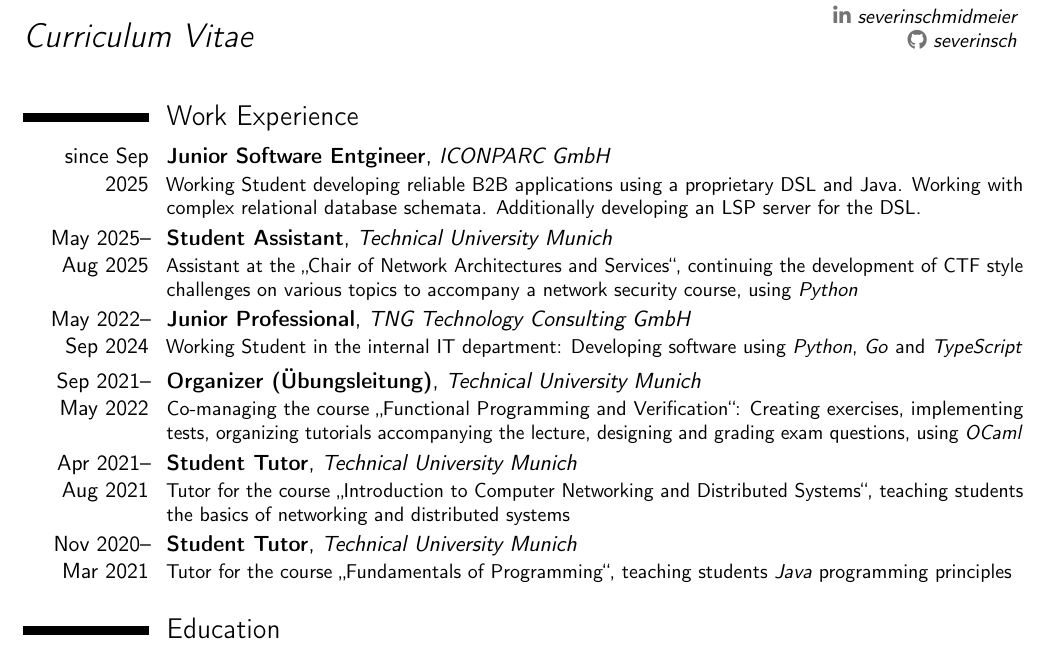
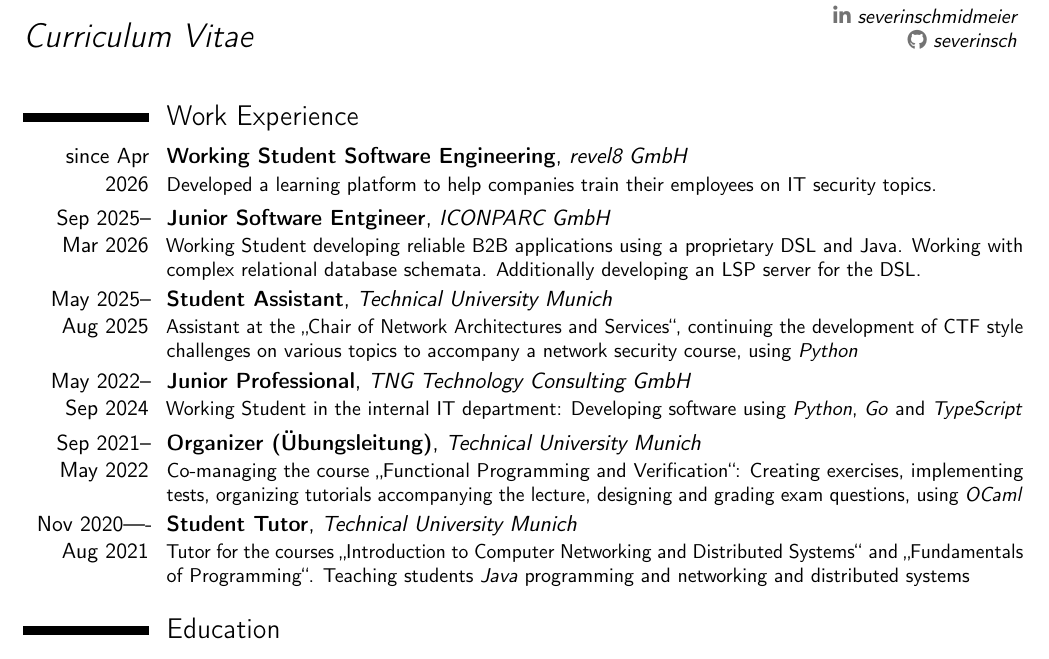
Before and after one commit to severinsch/cv, a LaTeX CV (resume_modern/resume.tex, which reads resume_modern/content/work.tex): part of page 1 of 2, cut so that both start at the same text. Compiled offline with pdfLaTeX.

Commit message:
updated CVs

```diff
--- a/resume_modern/content/work.tex
+++ b/resume_modern/content/work.tex
@@ -1,11 +1,14 @@
 \langen{\section{Work Experience}}
 \langde{\section{Arbeitserfahrungen}}
 
-\langen{\cventry{since Sep 2025}{\textbf{Junior Software Entgineer}}{\textit{ICONPARC GmbH}}{}{}{Working Student developing reliable B2B applications using a proprietary DSL and Java. Working with complex relational database schemata. Additionally developing an LSP server for the DSL.}}
-\langde{\cventry{since Sep 2025}{\textbf{Junior Software Entgineer}}{\textit{ICONPARC GmbH}}{}{}{Working Student für die Entwicklung zuverlässiger B2B Anwendungen mit einer internen DSL und Java. Arbeit mit komplexen relationalen Datanbenk Schemata. Zusätzlich Entwicklung eines LSP Servers für die DSL.}}
+\langen{\cventry{since Apr 2026}{\textbf{Working Student Software Engineering}}{\textit{revel8 GmbH}}{}{}{Developed a learning platform to help companies train their employees on IT security topics.}}
+\langde{\cventry{since Apr 2026}{\textbf{Werkstudent Software Engineering}}{\textit{revel8 GmbH}}{}{}{Entwicklung einer Lernplattform, die Unternehmen dabei unterstützt, ihre Mitarbeiter zu IT-Sicherheitsthemen zu schulen.}}
+
+\langen{\cventry{Sep 2025--\\Mar 2026}{\textbf{Junior Software Entgineer}}{\textit{ICONPARC GmbH}}{}{}{Working Student developing reliable B2B applications using a proprietary DSL and Java. Working with complex relational database schemata. Additionally developing an LSP server for the DSL.}}
+\langde{\cventry{Sep 2025--\\Mar 2026}{\textbf{Junior Software Entgineer}}{\textit{ICONPARC GmbH}}{}{}{Working Student für die Entwicklung zuverlässiger B2B Anwendungen mit einer internen DSL und Java. Arbeit mit komplexen relationalen Datanbenk Schemata. Zusätzlich Entwicklung eines LSP Servers für die DSL.}}
 
 \langen{\cventry{May 2025--\\Aug 2025}{\textbf{Student Assistant}}{\textit{Technical University Munich}}{}{}{Assistant at the \enquote{Chair of Network Architectures and Services}, continuing the development of CTF style challenges on various topics to accompany a network security course, using \textit{Python}}}
-\langde{\cventry{May 2025--\\Aug 2025}{\textbf{Studentische Hilfskraft}}{\textit{Technische Universität München}}{}{}{Hilfskraft am \enquote{Lehrstuhl für Netzarchitekturen und Netzdienste}, fortführende Entwicklung von CTF Aufgaben zu verschiedenen Themen zur Begleitung einer Netzwerksicherheitsvorlesung}}
+\langde{\cventry{Mai 2025--\\Aug 2025}{\textbf{Studentische Hilfskraft}}{\textit{Technische Universität München}}{}{}{Hilfskraft am \enquote{Lehrstuhl für Netzarchitekturen und Netzdienste}, fortführende Entwicklung von CTF Aufgaben zu verschiedenen Themen zur Begleitung einer Netzwerksicherheitsvorlesung}}
 
 
 \langen{\cventry{May 2022--\\Sep 2024}{\textbf{Junior Professional}}{\textit{TNG Technology Consulting GmbH}}{}{}{Working Student in the internal IT department: Developing software using \textit{Python}, \textit{Go} and \textit{TypeScript}}}
@@ -14,8 +17,5 @@
 \langen{\cventry{Sep 2021--\\May 2022}{\textbf{Organizer (Übungsleitung)}}{\textit{Technical University Munich}}{}{}{Co-managing the course \enquote{Functional Programming and Verification}: Creating exercises, implementing tests, organizing tutorials accompanying the lecture, designing and grading exam questions, using \textit{OCaml}}}
 \langde{\cventry{Sep 2021--\\Mai 2022}{\textbf{Übungsleitung}}{\textit{Technische Universität München}}{}{}{Planung \& Organisation der Vorlesung \enquote{Funktionale Porgrammierung und Verifikation}: Aufgabenerstellung, Implementierung von autmatisierten Tests, Organisation der vorlesungsbegleitenden Übungen, Erstellen und Korrigieren von Klausuraufgaben, in \textit{OCaml}}}
 
-\langen{\cventry{Apr 2021--\\Aug 2021}{\textbf{Student Tutor}}{\textit{Technical University Munich}}{}{}{Tutor for the course \enquote{Introduction to Computer Networking and Distributed Systems}, teaching students the basics of networking and distributed systems}}
-\langde{\cventry{Apr 2021--\\Aug 2021}{\textbf{Tutor}}{\textit{Technische Universität München}}{}{}{Tutor für die Vorlesung \enquote{Grundlagen: Rechnernetze und Verteilte Systeme}: Abhalten von Übungen zu Kommunikations- und Rechnernetzen}}
-
-\langen{\cventry{Nov 2020--\\Mar 2021}{\textbf{Student Tutor}}{\textit{Technical University Munich}}{}{}{Tutor for the course \enquote{Fundamentals of Programming}, teaching students \textit{Java} programming principles}}
-\langde{\cventry{Nov 2020--\\Mär 2021}{\textbf{Tutor}}{\textit{Technische Universität München}}{}{}{Tutor für die Veranstaltung \enquote{Praktikum: Grundlagen der Programmierung}: Abhalten von Übungen um Studierenden Programmiergrundlagen in \textit{Java} beizubringen}}
+\langen{\cventry{Nov 2020----\\Aug 2021}{\textbf{Student Tutor}}{\textit{Technical University Munich}}{}{}{Tutor for the courses \enquote{Introduction to Computer Networking and Distributed Systems} and \enquote{Fundamentals of Programming}. Teaching students \textit{Java} programming and networking and distributed systems}}
+\langde{\cventry{Nov 2020----\\Aug 2021}{\textbf{Tutor}}{\textit{Technische Universität München}}{}{}{Tutor für die Vorlesung \enquote{Grundlagen: Rechnernetze und Verteilte Systeme}: Abhalten von Übungen um Studierenden Programmiergrundlagen in \textit{Java} beizubringen und zu Kommunikations- und Rechnernetzen}}
```
Also changed, not shown: resume_jake/cv.tex (+8 -1 lines), resume_jake/cv.pdf, resume_modern/resume.pdf.
